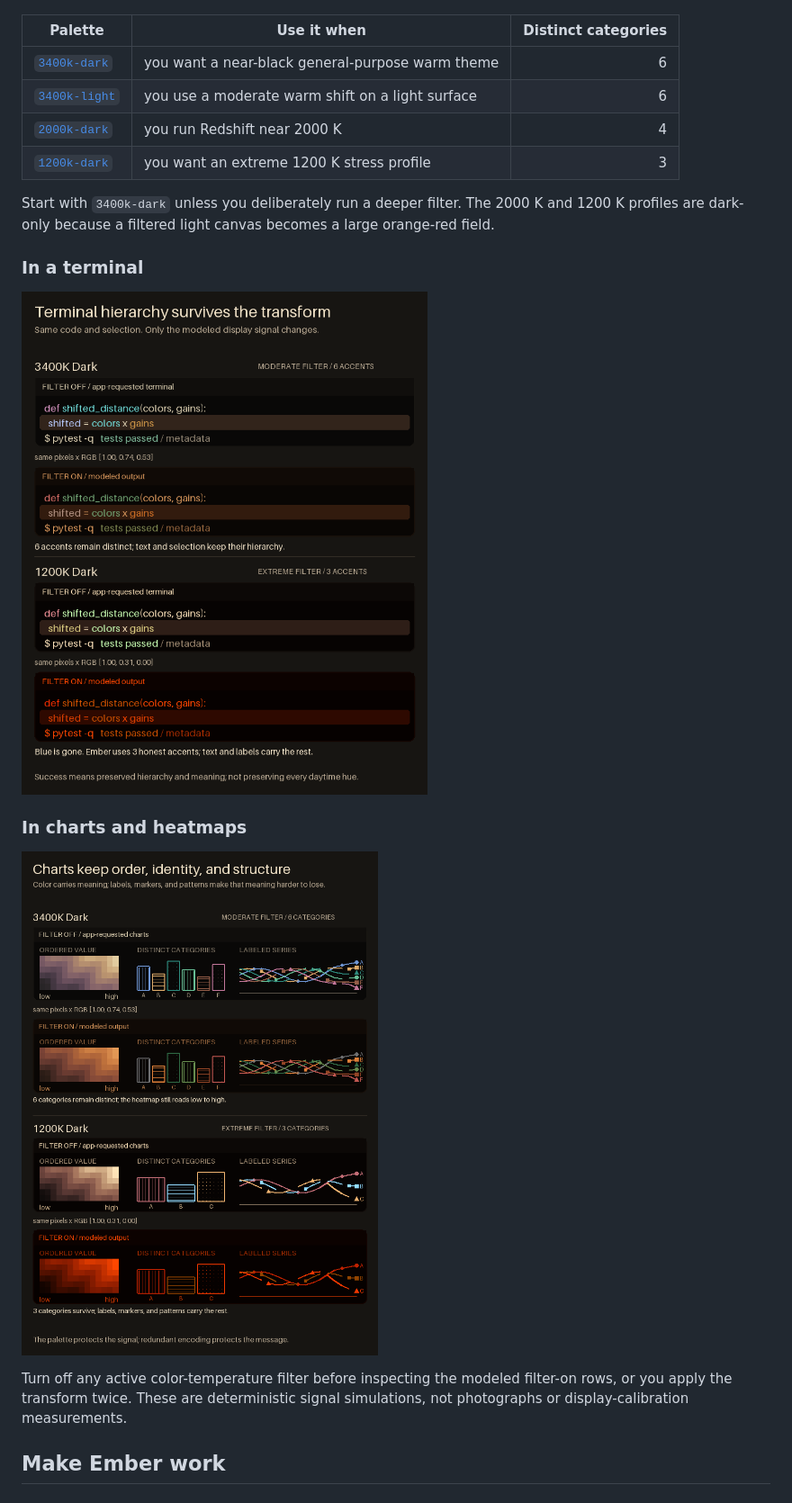
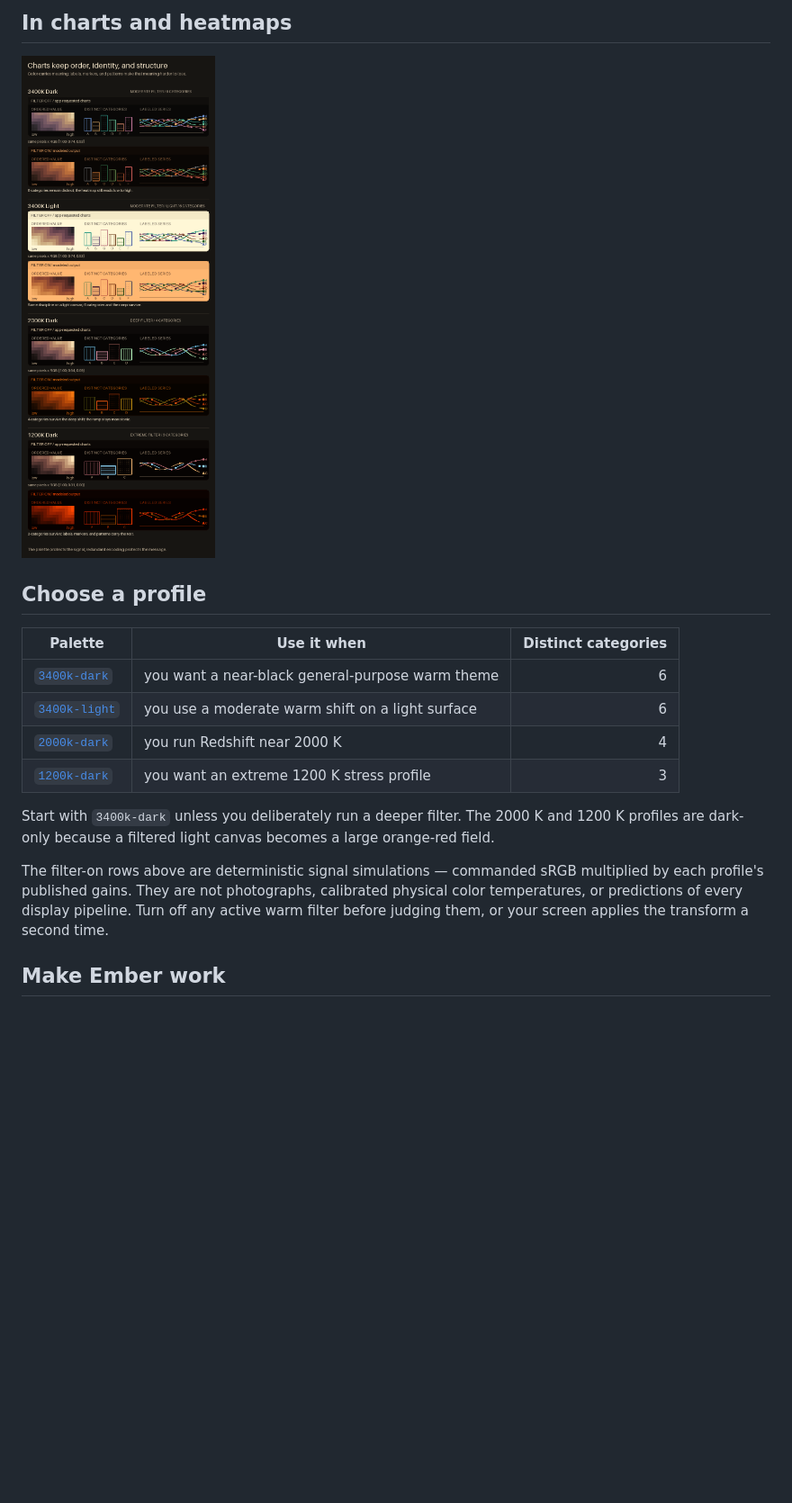
Before and after one commit to carpdiem/ember, a Markdown page: README.md, the part around one of its changes. Shown at 90% size. GitHub-like rendering; pictures changed too: docs/samples/data-story.png, docs/samples/terminal-story.png; blank space fills up the shorter version.

```diff
--- a/README.md
+++ b/README.md
@@ -26,3 +39,8 @@ only in blue become the same pixel.
+## In charts and heatmaps
+
+![The same heatmap, bar chart, and labeled line series in 3400K Dark, 3400K Light, 2000K Dark, and 1200K Dark, each rendered filter-off and with the modeled filter-on output](docs/samples/data-story.png)
+
+## Choose a profile
 
 | Palette | Use it when | Distinct categories |
 |---|---|---:|
@@ -31,21 +49,15 @@ only in blue become the same pixel.
 | [`2000k-dark`](docs/swatches/2000k-dark.svg) | you run Redshift near 2000 K | 4 |
 | [`1200k-dark`](docs/swatches/1200k-dark.svg) | you want an extreme 1200 K stress profile | 3 |
 
-Start with `3400k-dark` unless you deliberately run a deeper filter. The 2000 K and
-1200 K profiles are dark-only because a filtered light canvas becomes a large orange-red
-field.
+Start with `3400k-dark` unless you deliberately run a deeper filter. The 2000 K
+and 1200 K profiles are dark-only because a filtered light canvas becomes a large
+orange-red field.
 
-### In a terminal
-
-![Terminal code before and after moderate and extreme warm transforms](docs/samples/terminal-story.png)
-
-### In charts and heatmaps
-
-![Charts and heatmaps before and after moderate and extreme warm transforms](docs/samples/data-story.png)
-
-Turn off any active color-temperature filter before inspecting the modeled filter-on rows,
-or you apply the transform twice. These are deterministic signal simulations, not photographs
-or display-calibration measurements.
+The filter-on rows above are deterministic signal simulations — commanded sRGB
+multiplied by each profile's published gains. They are not photographs, calibrated
+physical color temperatures, or predictions of every display pipeline. Turn off any
+active warm filter before judging them, or your screen applies the transform a
+second time.
 
 ## Make Ember work
 
```
Also changed, not shown: other parts of README.md (+25 -38 lines), 6 other files.
